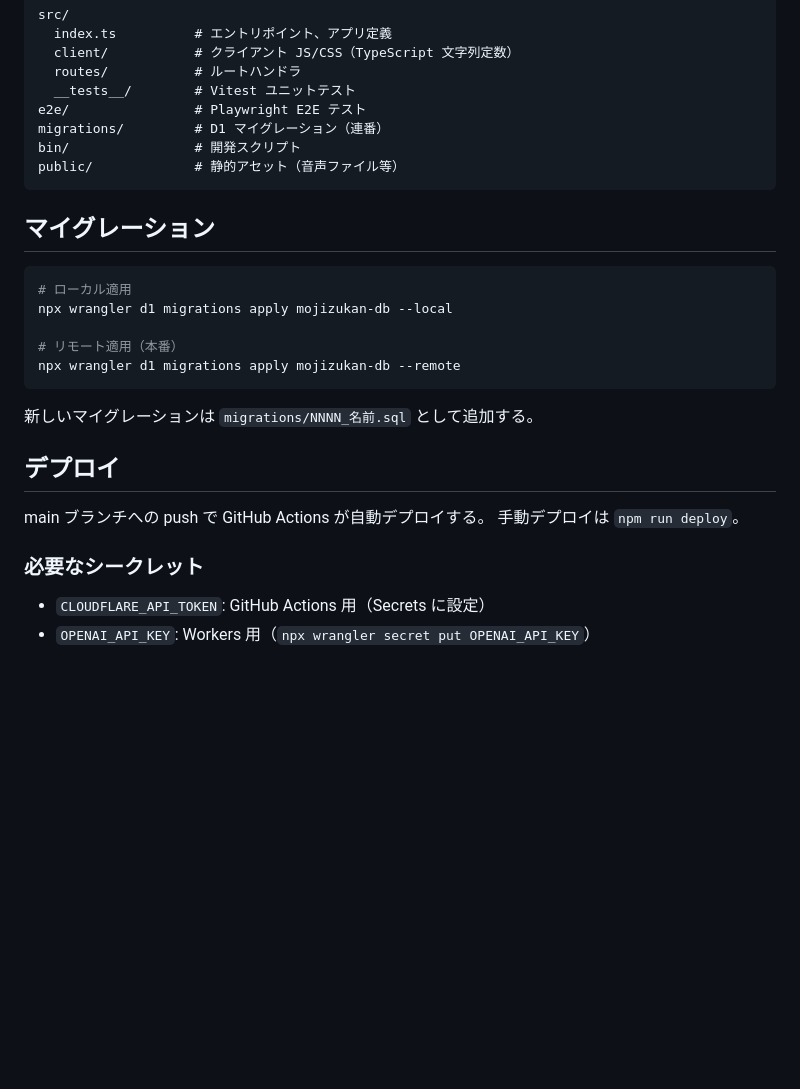
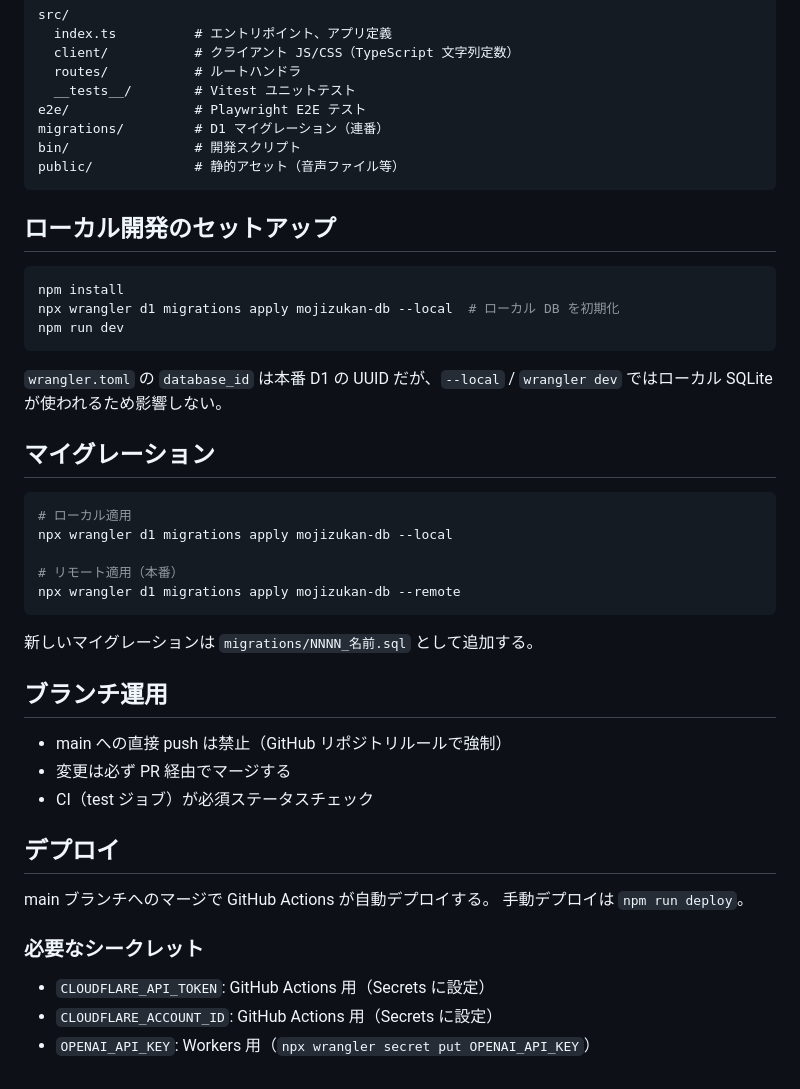
Before and after one commit to koboriakira/mojizukan-web, a Markdown page: CLAUDE.md, the part around the change. GitHub-like rendering; blank space fills up the shorter version.

Commit message:
docs: CLAUDE.md にブランチ運用ルールとローカルセットアップ手順を追加
- main 直 push 禁止のルールを明記
- CLOUDFLARE_ACCOUNT_ID を必要シークレットに追加
- ローカル開発セットアップ手順を追加

Co-Authored-By: Claude Opus 4.6 <noreply@anthropic.com>
Claude-Session: https://claude.ai/code/session_01RW3kGSYMx2CqUJsYAj42xh

````diff
--- a/CLAUDE.md
+++ b/CLAUDE.md
@@ -79,6 +79,16 @@ bin/                # 開発スクリプト
 public/             # 静的アセット（音声ファイル等）
 ```
 
+## ローカル開発のセットアップ
+
+```bash
+npm install
+npx wrangler d1 migrations apply mojizukan-db --local  # ローカル DB を初期化
+npm run dev
+```
+
+`wrangler.toml` の `database_id` は本番 D1 の UUID だが、`--local` / `wrangler dev` ではローカル SQLite が使われるため影響しない。
+
 ## マイグレーション
 
 ```bash
@@ -91,12 +101,19 @@ npx wrangler d1 migrations apply mojizukan-db --remote
 
 新しいマイグレーションは `migrations/NNNN_名前.sql` として追加する。
 
+## ブランチ運用
+
+- main への直接 push は禁止（GitHub リポジトリルールで強制）
+- 変更は必ず PR 経由でマージする
+- CI（test ジョブ）が必須ステータスチェック
+
 ## デプロイ
 
-main ブランチへの push で GitHub Actions が自動デプロイする。
+main ブランチへのマージで GitHub Actions が自動デプロイする。
 手動デプロイは `npm run deploy`。
 
 ### 必要なシークレット
 
 - `CLOUDFLARE_API_TOKEN`: GitHub Actions 用（Secrets に設定）
+- `CLOUDFLARE_ACCOUNT_ID`: GitHub Actions 用（Secrets に設定）
 - `OPENAI_API_KEY`: Workers 用（`npx wrangler secret put OPENAI_API_KEY`）
````
